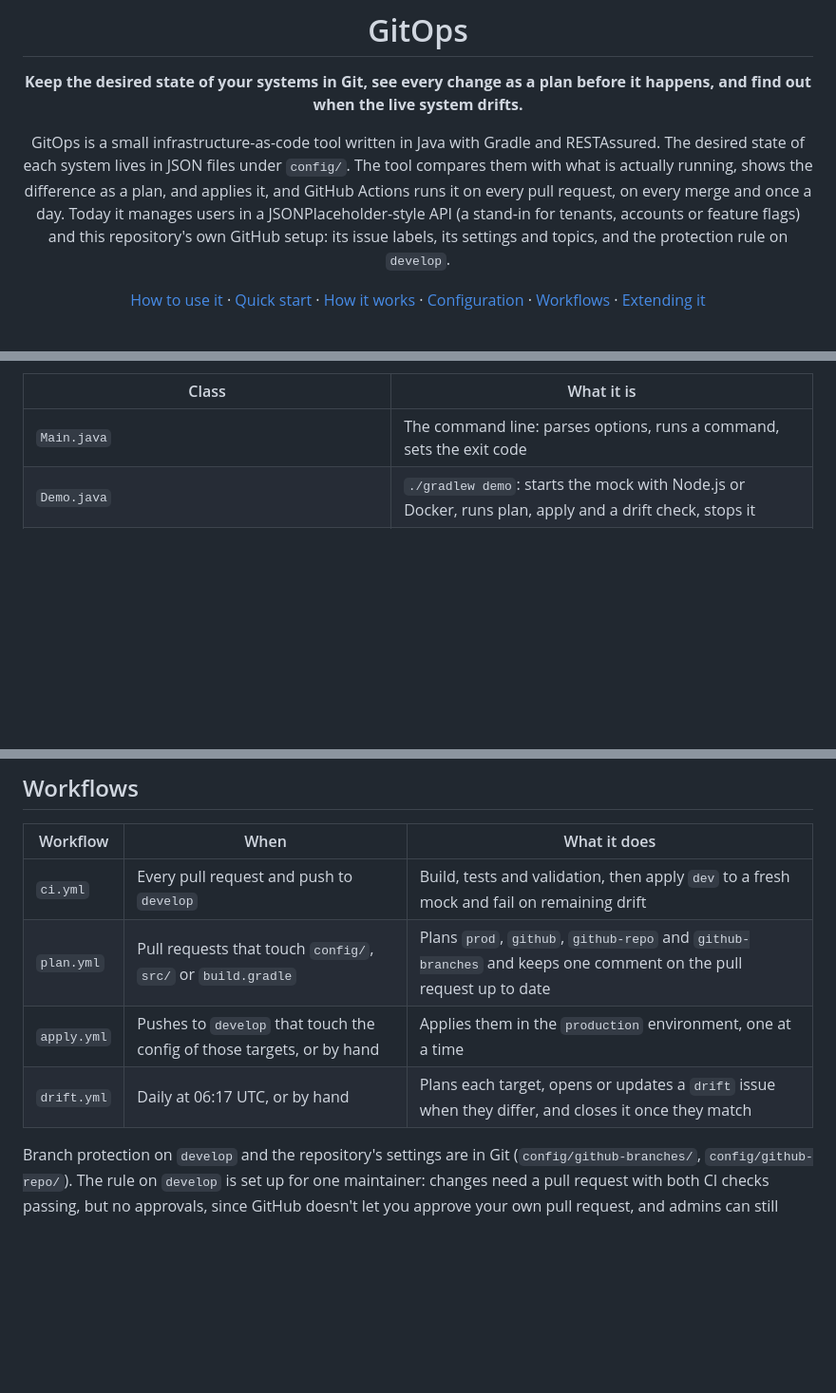
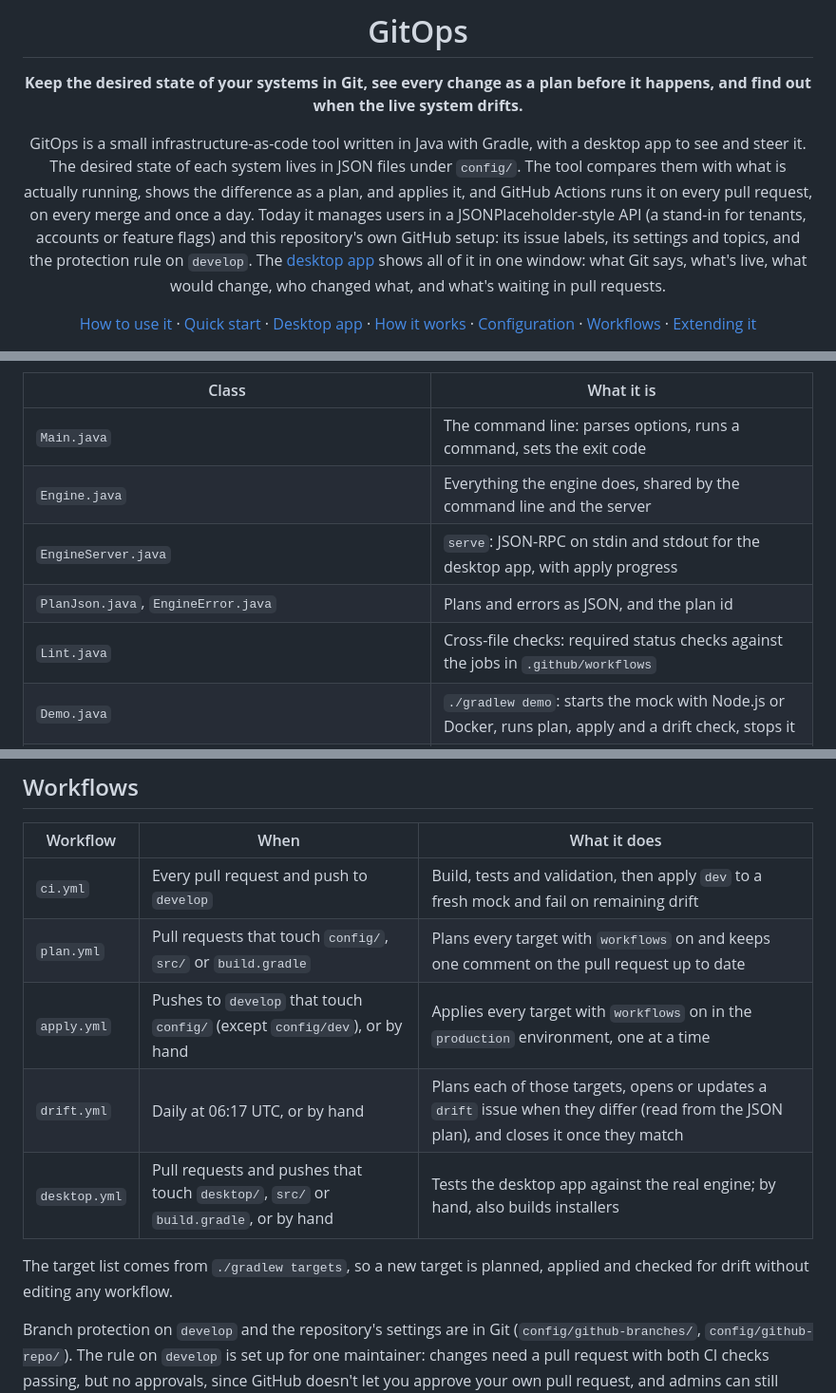
Before and after one commit to emmanuelalozie/gitops, a Markdown page: README.md, 3 parts joined by grey strips. Shown at 95% size. GitHub-like rendering; blank space fills up the shorter version.

```diff
--- a/README.md
+++ b/README.md
@@ -6,7 +6,7 @@
 
 **Keep the desired state of your systems in Git, see every change as a plan before it happens, and find out when the live system drifts.**
 
-GitOps is a small infrastructure-as-code tool written in Java with Gradle and RESTAssured. The desired state of each system lives in JSON files under `config/`. The tool compares them with what is actually running, shows the difference as a plan, and applies it, and GitHub Actions runs it on every pull request, on every merge and once a day. Today it manages users in a JSONPlaceholder-style API (a stand-in for tenants, accounts or feature flags) and this repository's own GitHub setup: its issue labels, its settings and topics, and the protection rule on `develop`.
+GitOps is a small infrastructure-as-code tool written in Java with Gradle, with a desktop app to see and steer it. The desired state of each system lives in JSON files under `config/`. The tool compares them with what is actually running, shows the difference as a plan, and applies it, and GitHub Actions runs it on every pull request, on every merge and once a day. Today it manages users in a JSONPlaceholder-style API (a stand-in for tenants, accounts or feature flags) and this repository's own GitHub setup: its issue labels, its settings and topics, and the protection rule on `develop`. The [desktop app](#desktop-app) shows all of it in one window: what Git says, what's live, what would change, who changed what, and what's waiting in pull requests.
 
-[How to use it](#how-to-use-it) · [Quick start](#quick-start) · [How it works](#how-it-works) · [Configuration](#configuration) · [Workflows](#workflows) · [Extending it](#extending-it)
+[How to use it](#how-to-use-it) · [Quick start](#quick-start) · [Desktop app](#desktop-app) · [How it works](#how-it-works) · [Configuration](#configuration) · [Workflows](#workflows) · [Extending it](#extending-it)
 
@@ -136,6 +168,10 @@ Git holds the desired state, and the engine never trusts anything else: every co
 | Class | What it is |
 | --- | --- |
 | `Main.java` | The command line: parses options, runs a command, sets the exit code |
+| `Engine.java` | Everything the engine does, shared by the command line and the server |
+| `EngineServer.java` | `serve`: JSON-RPC on stdin and stdout for the desktop app, with apply progress |
+| `PlanJson.java`, `EngineError.java` | Plans and errors as JSON, and the plan id |
+| `Lint.java` | Cross-file checks: required status checks against the jobs in `.github/workflows` |
 | `Demo.java` | `./gradlew demo`: starts the mock with Node.js or Docker, runs plan, apply and a drift check, stops it |
 | `Target.java` | One managed system: `config/<name>/target.json`, its settings and its provider |
 | `Kind.java` | The kinds of resource: key field, unique fields and schema |
@@ -231,9 +271,12 @@ Each folder under `config/` with a `target.json` is a target. Its resources are
 | Workflow | When | What it does |
 | --- | --- | --- |
 | `ci.yml` | Every pull request and push to `develop` | Build, tests and validation, then apply `dev` to a fresh mock and fail on remaining drift |
-| `plan.yml` | Pull requests that touch `config/`, `src/` or `build.gradle` | Plans `prod`, `github`, `github-repo` and `github-branches` and keeps one comment on the pull request up to date |
-| `apply.yml` | Pushes to `develop` that touch the config of those targets, or by hand | Applies them in the `production` environment, one at a time |
-| `drift.yml` | Daily at 06:17 UTC, or by hand | Plans each target, opens or updates a `drift` issue when they differ, and closes it once they match |
+| `plan.yml` | Pull requests that touch `config/`, `src/` or `build.gradle` | Plans every target with `workflows` on and keeps one comment on the pull request up to date |
+| `apply.yml` | Pushes to `develop` that touch `config/` (except `config/dev`), or by hand | Applies every target with `workflows` on in the `production` environment, one at a time |
+| `drift.yml` | Daily at 06:17 UTC, or by hand | Plans each of those targets, opens or updates a `drift` issue when they differ (read from the JSON plan), and closes it once they match |
+| `desktop.yml` | Pull requests and pushes that touch `desktop/`, `src/` or `build.gradle`, or by hand | Tests the desktop app against the real engine; by hand, also builds installers |
+
+The target list comes from `./gradlew targets`, so a new target is planned, applied and checked for drift without editing any workflow.
 
 Branch protection on `develop` and the repository's settings are in Git (`config/github-branches/`, `config/github-repo/`). The rule on `develop` is set up for one maintainer: changes need a pull request with both CI checks passing, but no approvals, since GitHub doesn't let you approve your own pull request, and admins can still bypass it in an emergency.
 
```
Also changed, not shown: other parts of README.md (+43 -7 lines), desktop/README.md (added, +101 -0 lines), .github/assets/desktop-plan.png (added), 3 other files.
